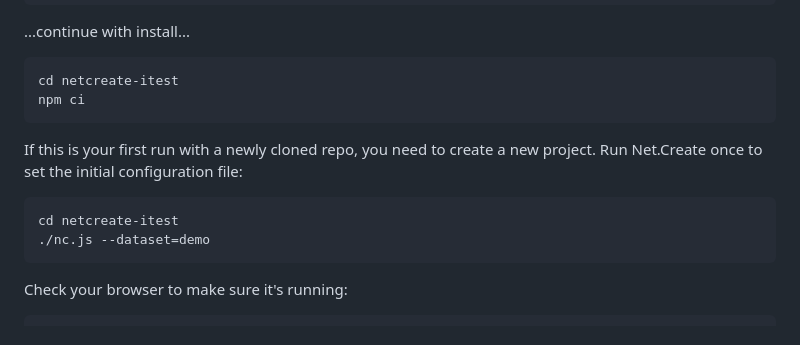
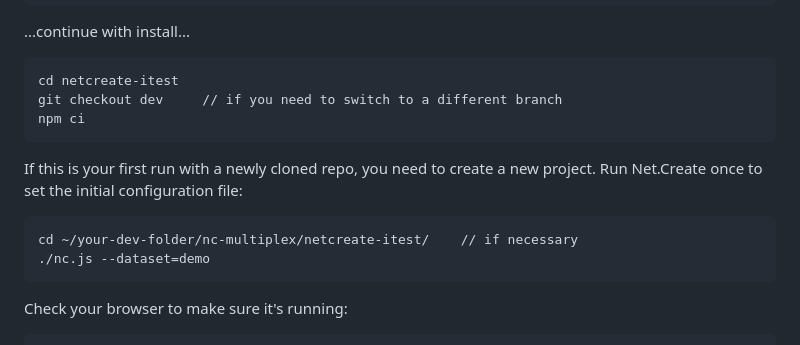
Before and after one commit to netcreateorg/nc-multiplex, a Markdown page: ReadMe.md, the part around the change. Rendered like a GitHub page.

Commit message:
do-fixes: Add note to switch branches if necessary in README

````diff
--- a/ReadMe.md
+++ b/ReadMe.md
@@ -48,12 +48,13 @@ git clone https://github.com/netcreateorg/netcreate-itest.git
 
 ```
 cd netcreate-itest
+git checkout dev     // if you need to switch to a different branch
 npm ci
 ```
 
 If this is your first run with a newly cloned repo, you need to create a new project.  Run Net.Create once to set the initial configuration file:
 ```
-cd netcreate-itest
+cd ~/your-dev-folder/nc-multiplex/netcreate-itest/    // if necessary
 ./nc.js --dataset=demo
 ```
 
````
